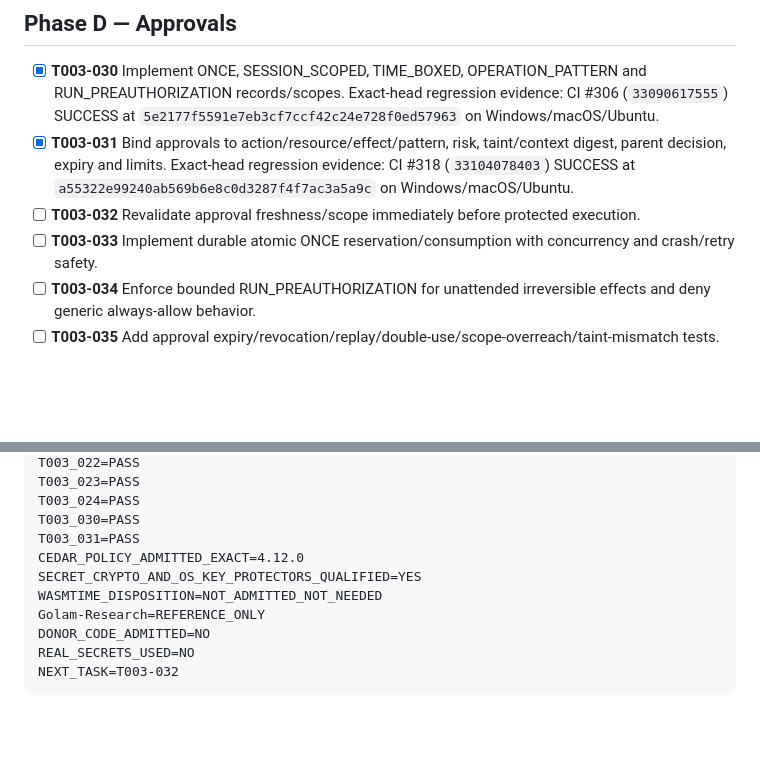
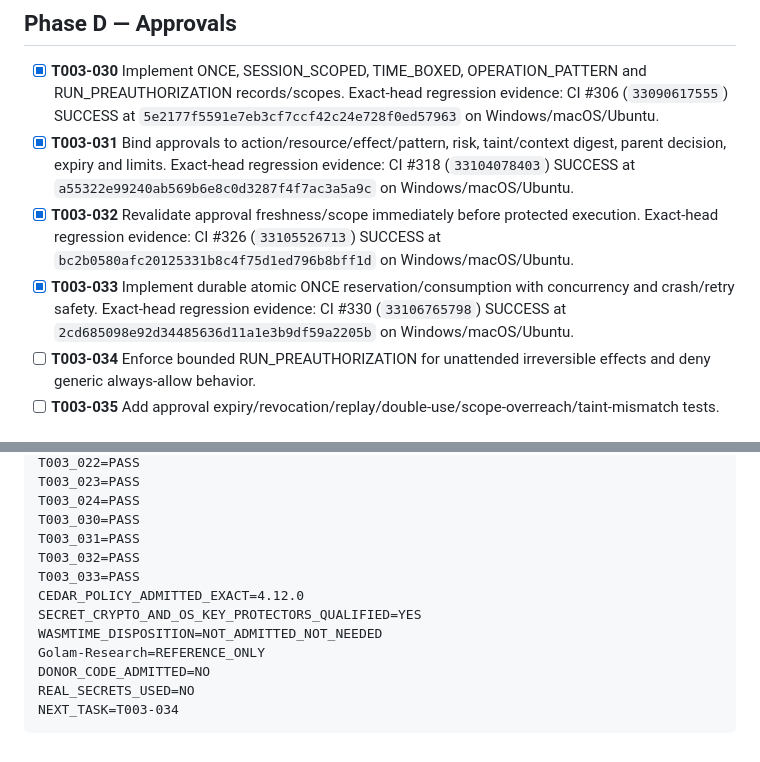
Before and after one commit to TheHalfMoon/Golam, a Markdown page: specs/003-identity-policy-secrets-sandbox/tasks.md, 2 parts joined by grey strips. Drawn GitHub-style; blank space fills up the shorter version.

Commit message:
docs: advance approval implementation gate

````diff
--- a/specs/003-identity-policy-secrets-sandbox/tasks.md
+++ b/specs/003-identity-policy-secrets-sandbox/tasks.md
@@ -40,8 +40,8 @@ Legend:
 
 - [x] **T003-030** Implement ONCE, SESSION_SCOPED, TIME_BOXED, OPERATION_PATTERN and RUN_PREAUTHORIZATION records/scopes. Exact-head regression evidence: CI #306 (`33090617555`) SUCCESS at `5e2177f5591e7eb3cf7ccf42c24e728f0ed57963` on Windows/macOS/Ubuntu.
 - [x] **T003-031** Bind approvals to action/resource/effect/pattern, risk, taint/context digest, parent decision, expiry and limits. Exact-head regression evidence: CI #318 (`33104078403`) SUCCESS at `a55322e99240ab569b6e8c0d3287f4f7ac3a5a9c` on Windows/macOS/Ubuntu.
-- [ ] **T003-032** Revalidate approval freshness/scope immediately before protected execution.
-- [ ] **T003-033** Implement durable atomic ONCE reservation/consumption with concurrency and crash/retry safety.
+- [x] **T003-032** Revalidate approval freshness/scope immediately before protected execution. Exact-head regression evidence: CI #326 (`33105526713`) SUCCESS at `bc2b0580afc20125331b8c4f75d1ed796b8bff1d` on Windows/macOS/Ubuntu.
+- [x] **T003-033** Implement durable atomic ONCE reservation/consumption with concurrency and crash/retry safety. Exact-head regression evidence: CI #330 (`33106765798`) SUCCESS at `2cd685098e92d34485636d11a1e3b9df59a2205b` on Windows/macOS/Ubuntu.
 - [ ] **T003-034** Enforce bounded RUN_PREAUTHORIZATION for unattended irreversible effects and deny generic always-allow behavior.
 - [ ] **T003-035** Add approval expiry/revocation/replay/double-use/scope-overreach/taint-mismatch tests.
 
@@ -120,11 +120,13 @@ T003_023=PASS
 T003_024=PASS
 T003_030=PASS
 T003_031=PASS
+T003_032=PASS
+T003_033=PASS
 CEDAR_POLICY_ADMITTED_EXACT=4.12.0
 SECRET_CRYPTO_AND_OS_KEY_PROTECTORS_QUALIFIED=YES
 WASMTIME_DISPOSITION=NOT_ADMITTED_NOT_NEEDED
 Golam-Research=REFERENCE_ONLY
 DONOR_CODE_ADMITTED=NO
 REAL_SECRETS_USED=NO
-NEXT_TASK=T003-032
+NEXT_TASK=T003-034
 ```
````
